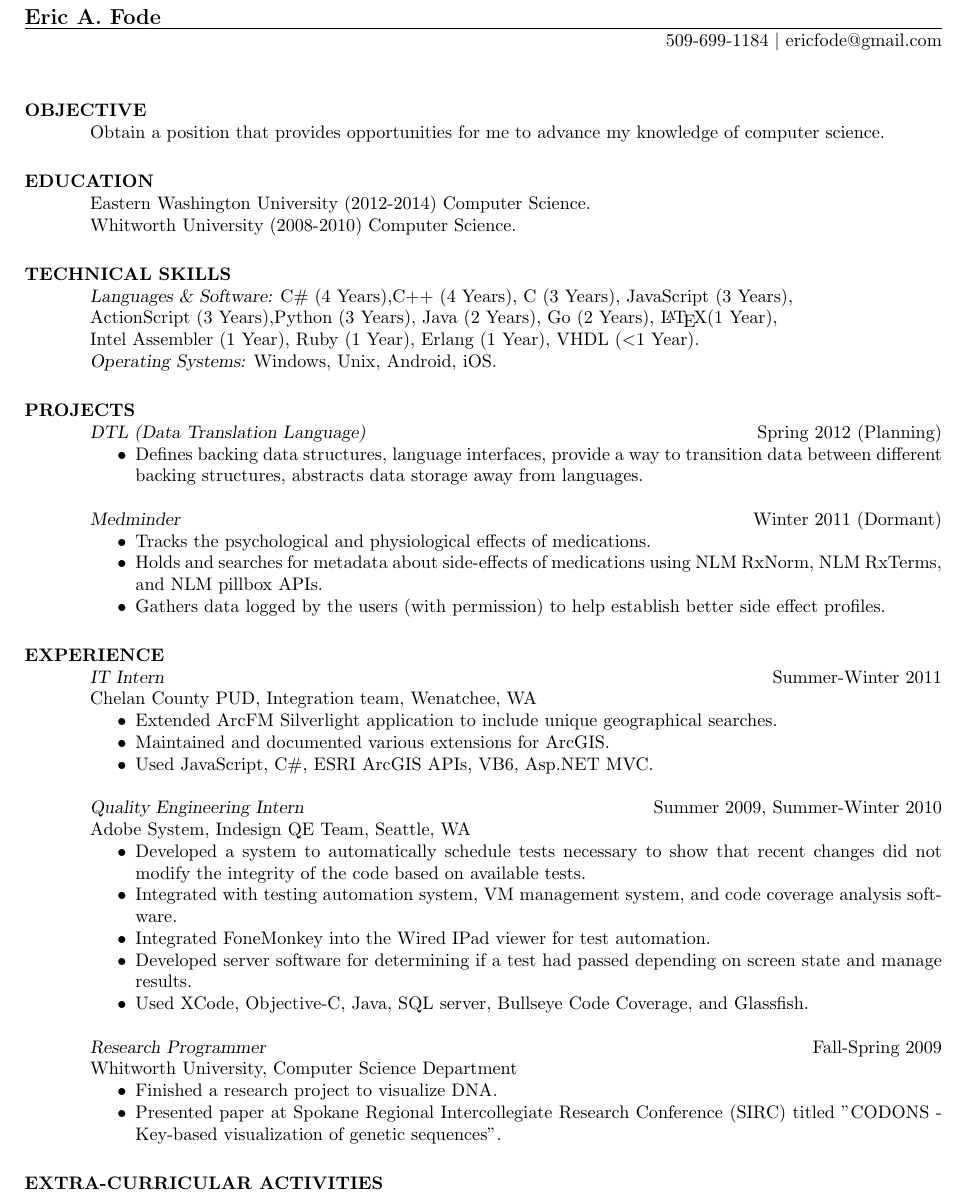
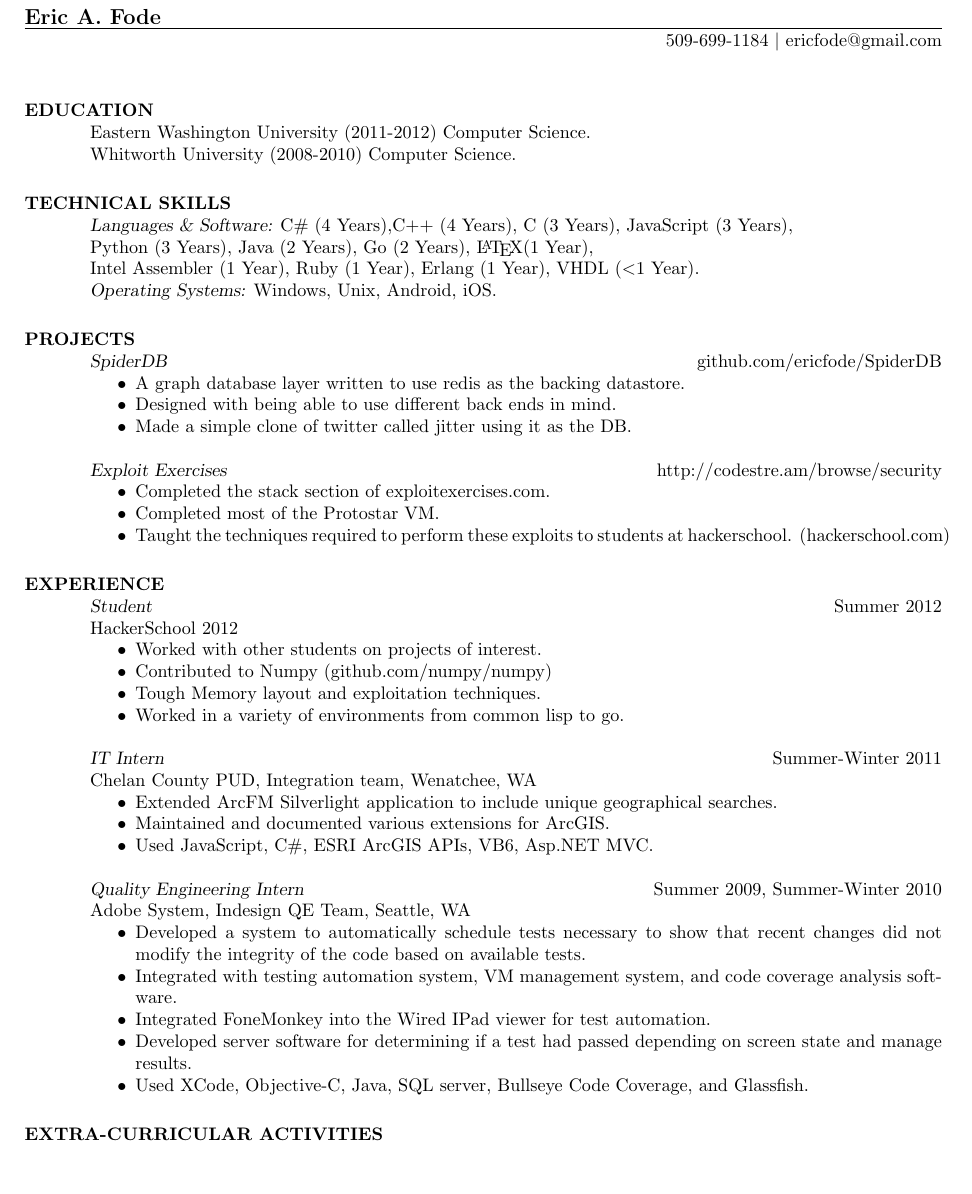
Before and after one commit to ericfode/Resume, a LaTeX CV (resume.tex): part of the page, cut so that both start at the same text, the shorter picture padded with empty space. The pictures show the PDF file resume.pdf that the author committed with the source.

Commit message:
Updated Resume to this year.

```diff
--- a/resume.tex
+++ b/resume.tex
@@ -19,29 +19,39 @@
 
 \begin{resume}
 
-\section{OBJECTIVE} Obtain a position that provides opportunities for me to advance my knowledge of computer science.
-
-\section{EDUCATION}	Eastern Washington University (2012-2014) Computer Science.\\
+\section{EDUCATION}	Eastern Washington University (2011-2012) Computer Science.\\
 					Whitworth University (2008-2010) Computer Science.
 
 
 
-\section{TECHNICAL SKILLS} {\sl Languages \& Software:} C\# (4 Years),C++ (4 Years), C (3 Years), JavaScript (3 Years),\\ ActionScript (3 Years),Python (3 Years), Java (2 Years), Go (2 Years), \LaTeX (1 Year),\\ Intel Assembler (1 Year), Ruby (1 Year), Erlang (1 Year), VHDL ($<$1 Year).\\
+\section{TECHNICAL SKILLS} {\sl Languages \& Software:} C\# (4 Years),C++ (4 Years), C (3 Years), JavaScript (3 Years),\\ Python (3 Years), Java (2 Years), Go (2 Years), \LaTeX (1 Year),\\ Intel Assembler (1 Year), Ruby (1 Year), Erlang (1 Year), VHDL ($<$1 Year).\\
 {\sl Operating Systems:} Windows, Unix, Android, iOS.
 
 
 \section{PROJECTS}
-				{\sl DTL (Data Translation Language)} \hfill Spring 2012 (Planning)
+				{\sl SpiderDB} \hfill github.com/ericfode/SpiderDB
                  \begin{itemize}  \itemsep -2pt %reduce space between items
-                 	\item Defines backing data structures, language interfaces, provide a way to transition data between different backing structures, abstracts data storage away from languages.
+                 	\item A graph database layer written to use redis as the backing datastore.
+                 	\item Designed with being able to use different back ends in mind.
+                 	\item Made a simple clone of twitter called jitter using it as the DB.
 				 \end{itemize}
-				{\sl Medminder} \hfill Winter 2011 (Dormant)
+				{\sl Exploit Exercises} \hfill http://codestre.am/browse/security
                  \begin{itemize}  \itemsep -2pt %reduce space between items
-                	\item Tracks the psychological and physiological effects of medications.
-                	\item Holds and searches for metadata about side-effects of medications using NLM RxNorm, NLM RxTerms, and NLM pillbox APIs.
-                	\item Gathers data logged by the users (with permission) to help establish better side effect profiles.
+                	\item Completed the stack section of exploitexercises.com.
+                	\item Completed most of the Protostar VM.
+                	\item Taught the techniques required to perform these exploits to students at hackerschool. (hackerschool.com)
                 \end{itemize}
 \section{EXPERIENCE}
+
+                {\sl Student} \hfill             Summer 2012 \\
+                HackerSchool 2012
+                 \begin{itemize}  \itemsep -2pt %reduce space between items
+	                 \item Worked with other students on projects of interest.
+	                 \item Contributed to Numpy (github.com/numpy/numpy)
+	                 \item Tough Memory layout and exploitation techniques.
+	                 \item Worked in a variety of environments from common lisp to go.
+                 \end{itemize}
+
  				{\sl IT Intern} \hfill Summer-Winter 2011\\
 				Chelan County PUD, Integration team, Wenatchee, WA
                  \begin{itemize}  \itemsep -2pt % reduce space between items
@@ -60,13 +70,6 @@
 	                 \item Used XCode, Objective-C, Java, SQL server, Bullseye Code Coverage, and Glassfish.
  				 \end{itemize}
 
-                {\sl Research Programmer} \hfill             Fall-Spring 2009 \\
-                Whitworth University, Computer Science Department
-                 \begin{itemize}  \itemsep -2pt %reduce space between items
-	                 \item Finished a research project to visualize DNA.
-	                 \item Presented paper at Spokane Regional Intercollegiate Research Conference (SIRC) titled "CODONS - Key-based visualization of genetic sequences".
-                 \end{itemize}
-
 \section{EXTRA-CURRICULAR ACTIVITIES}
 	Answer Questions on StackOverflow.com.\\
 	Participated in 3 ACM programming competitions.\\
```
Also changed, not shown: resume.pdf.
